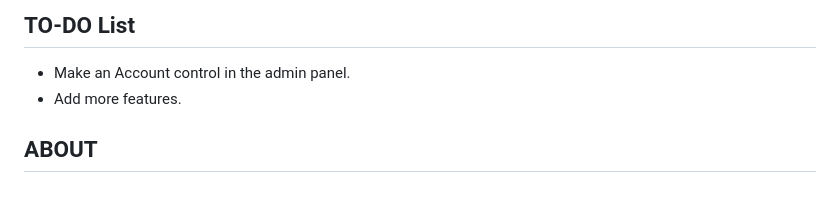
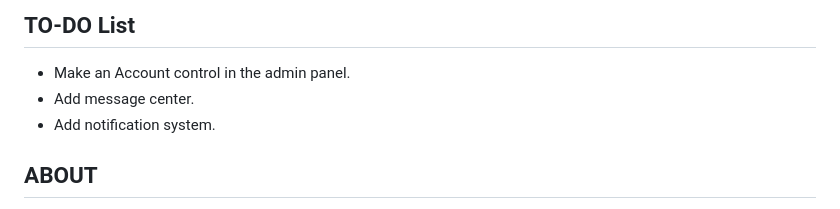
Before and after one commit to mamo007/MH-Attendance-System, a Markdown page: README.md, the part around the change. Rendered like a GitHub page.

```diff
--- a/README.md
+++ b/README.md
@@ -93,7 +93,8 @@
 ## TO-DO List
 
 - Make an Account control in the admin panel.
-- Add more features.
+- Add message center.
+- Add notification system.
 
 
 ## ABOUT
```
